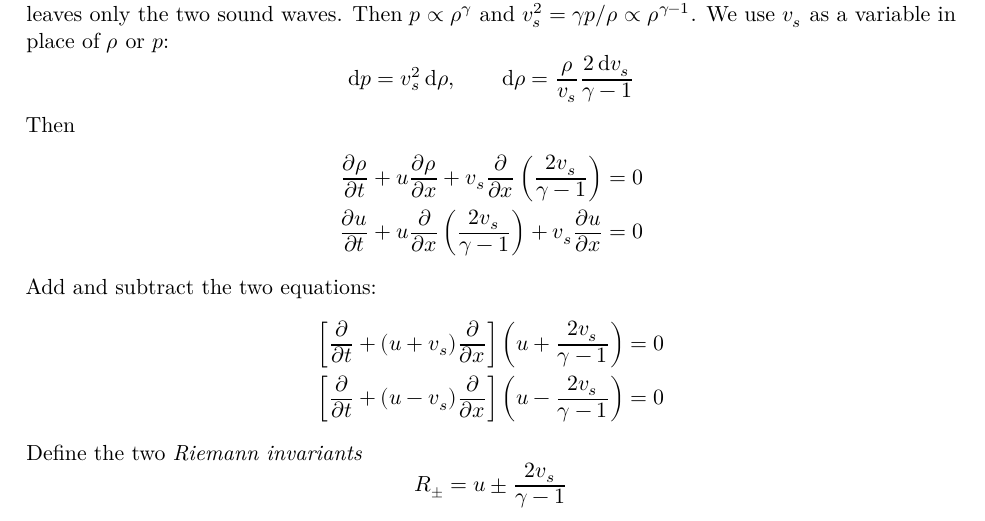
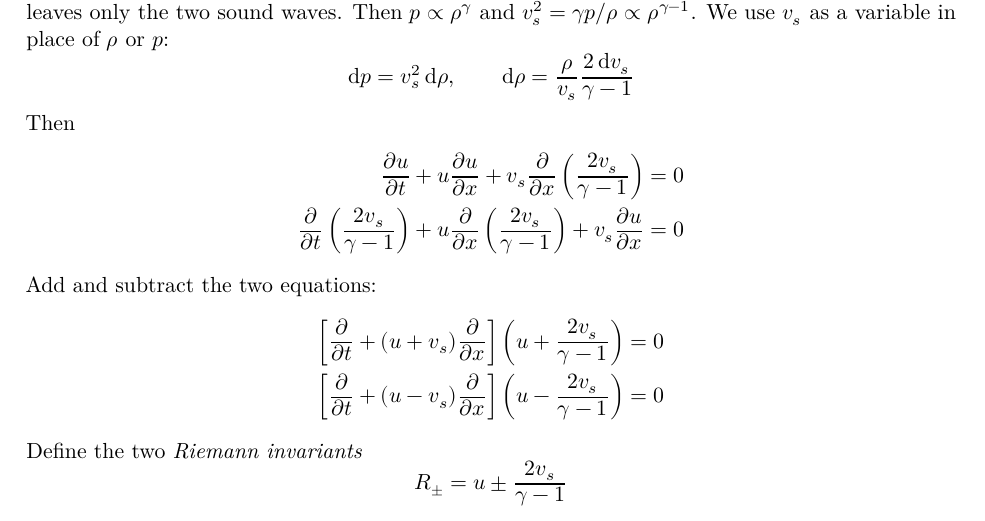
Before and after one commit to qntmCharles/notes_iii, a LaTeX document (afd/afd.tex): part of page 26 of 48, cut so that both start at the same text. Compiled offline with LuaLaTeX.

Commit message:
afd corrections

```diff
--- a/afd/afd.tex
+++ b/afd/afd.tex
@@ -1470,11 +1470,12 @@ $v_s$ as a variable in place of $\rho$ or $p$:
 \end{equation}
 Then
 \begin{align}
-	\frac{\partial \rho}{\partial t} + u \frac{\partial \rho}{\partial x} +
-	v_s \frac{\partial}{\partial x} \left( \frac{2v_s}{\gamma -1}\right)
-	&= 0 \\
-	\frac{\partial u}{\partial t} + u \frac{\partial}{\partial x}\left(\frac{2
-v_s}{\gamma-1}\right) + v_s \frac{\partial u}{\partial x}&= 0
+	\frac{\partial u}{\partial t} + u \frac{\partial u}{\partial x} + v_s
+	\frac{\partial}{\partial x}\left(\frac{2
+v_s}{\gamma-1}\right)&= 0 \\
+\frac{\partial}{\partial t}\left(\frac{2v_s}{\gamma -1}\right) +
+u\frac{\partial}{\partial x}\left(\frac{2v_s}{\gamma -1}\right) + v_s
+\frac{\partial u}{\partial x} &= 0
 \end{align}
 Add and subtract the two equations:
 \begin{align}
```
Also changed, not shown: afd/afd.pdf, 1 other file.
